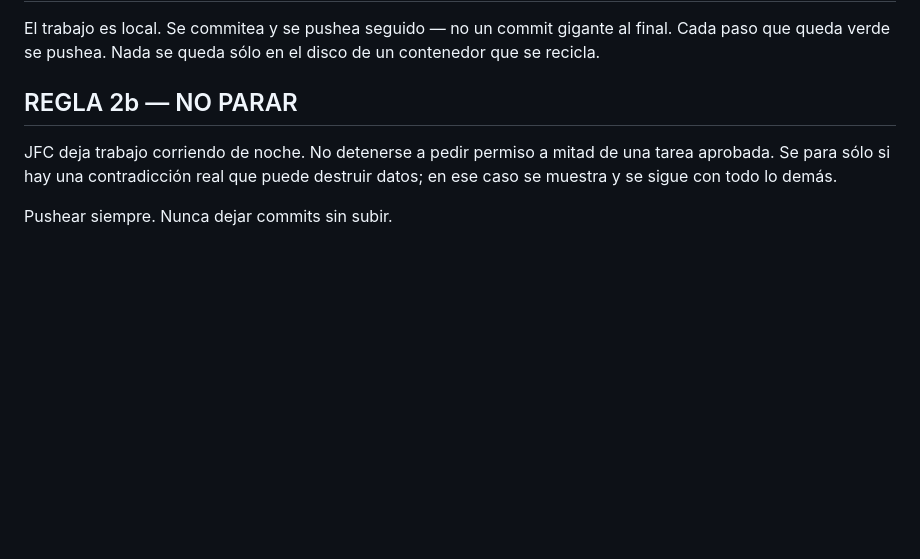
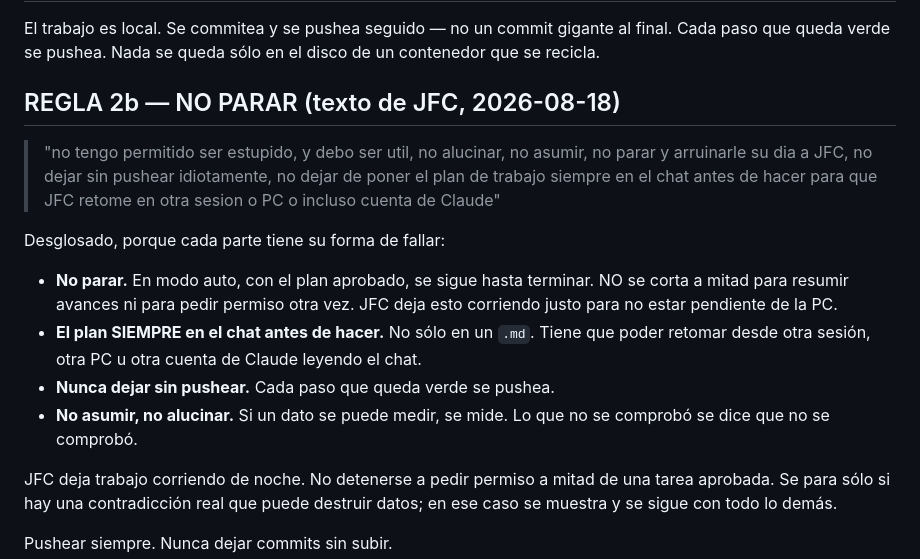
Before and after one commit to jfcarpiopuntocom/AMIGABLE, a Markdown page: CLAUDE.md, the part around the change. GitHub-like rendering; blank space fills up the shorter version.

Commit message:
docs(CLAUDE.md): la regla de no parar, en palabras de JFC
En modo auto y con el plan aprobado se sigue hasta terminar: no se corta a mitad
para resumir ni para volver a pedir permiso. JFC deja el trabajo corriendo
justo para no estar pendiente de la PC.

Y el plan va SIEMPRE al chat antes de hacer, no solo a un .md, para que pueda
retomar desde otra sesion, otra PC u otra cuenta.

Co-Authored-By: Claude Opus 5 <noreply@anthropic.com>
Claude-Session: https://claude.ai/code/session_018GpmBrJdYCsJHFXUxd3PA7

```diff
--- a/CLAUDE.md
+++ b/CLAUDE.md
@@ -51,7 +51,24 @@ El trabajo es local. Se commitea y se pushea seguido — no un commit gigante al
 final. Cada paso que queda verde se pushea. Nada se queda sólo en el disco de
 un contenedor que se recicla.
 
-## REGLA 2b — NO PARAR
+## REGLA 2b — NO PARAR (texto de JFC, 2026-08-18)
+
+> "no tengo permitido ser estupido, y debo ser util, no alucinar, no asumir, no
+> parar y arruinarle su dia a JFC, no dejar sin pushear idiotamente, no dejar de
+> poner el plan de trabajo siempre en el chat antes de hacer para que JFC retome
+> en otra sesion o PC o incluso cuenta de Claude"
+
+Desglosado, porque cada parte tiene su forma de fallar:
+
+- **No parar.** En modo auto, con el plan aprobado, se sigue hasta terminar. NO
+  se corta a mitad para resumir avances ni para pedir permiso otra vez. JFC deja
+  esto corriendo justo para no estar pendiente de la PC.
+- **El plan SIEMPRE en el chat antes de hacer.** No sólo en un `.md`. Tiene que
+  poder retomar desde otra sesión, otra PC u otra cuenta de Claude leyendo el
+  chat.
+- **Nunca dejar sin pushear.** Cada paso que queda verde se pushea.
+- **No asumir, no alucinar.** Si un dato se puede medir, se mide. Lo que no se
+  comprobó se dice que no se comprobó.
 
 JFC deja trabajo corriendo de noche. No detenerse a pedir permiso a mitad de
 una tarea aprobada. Se para sólo si hay una contradicción real que puede
```
